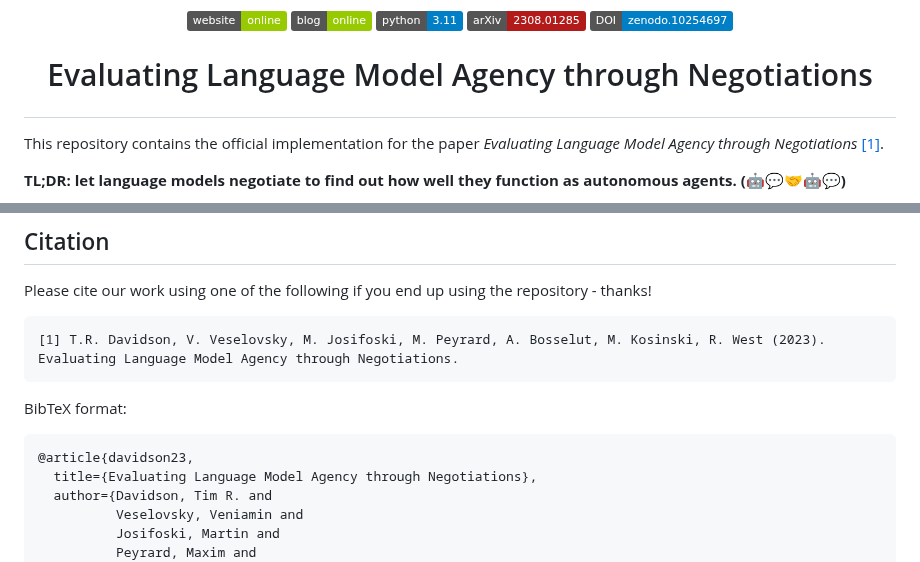
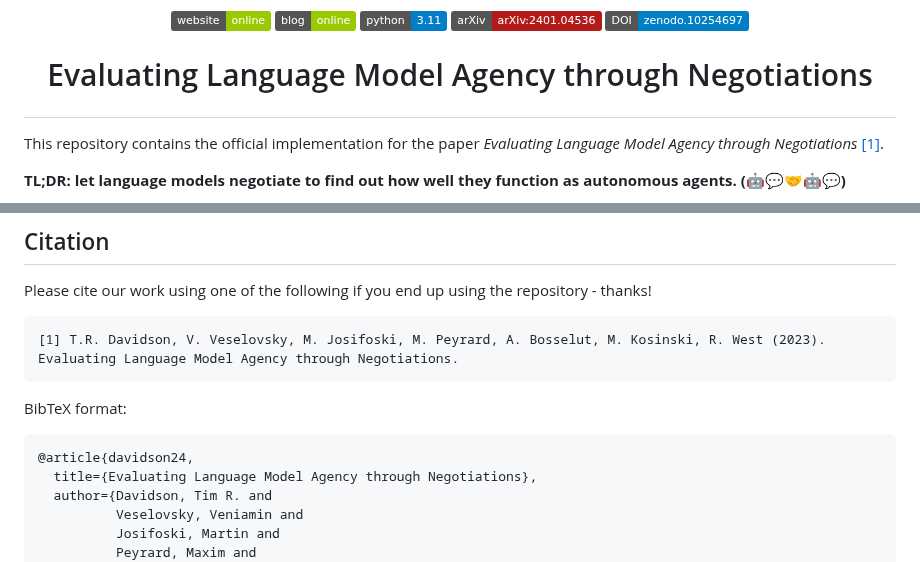
Before and after one commit to epfl-dlab/LAMEN, a Markdown page: README.md, 2 parts joined by grey strips. GitHub-like rendering; badges without logos.

````diff
--- a/README.md
+++ b/README.md
@@ -11,6 +11,6 @@
     <img alt="Blog post" src="https://img.shields.io/badge/blog-online-green">
     </a>
     <a href="https://www.python.org/downloads/release/python-3110/"><img alt="PyPi version" src="https://img.shields.io/badge/python-3.11-blue.svg"></a>
-    <a href="https://vminvsky.com">
-    <img alt="Documentation" src="https://img.shields.io/badge/arXiv-2308.01285-b31b1b.svg">
+    <a href="https://arxiv.org/abs/2401.04536">
+    <img alt="Paper" src="https://img.shields.io/badge/arXiv-arXiv:2401.04536-b31b1b.svg">
     </a>
@@ -124,7 +124,7 @@ Evaluating Language Model Agency through Negotiations.
 
 BibTeX format:
 ```
-@article{davidson23,
+@article{davidson24,
   title={Evaluating Language Model Agency through Negotiations},
   author={Davidson, Tim R. and
           Veselovsky, Veniamin and
````
Also changed, not shown: other parts of README.md (+3 -3 lines).
